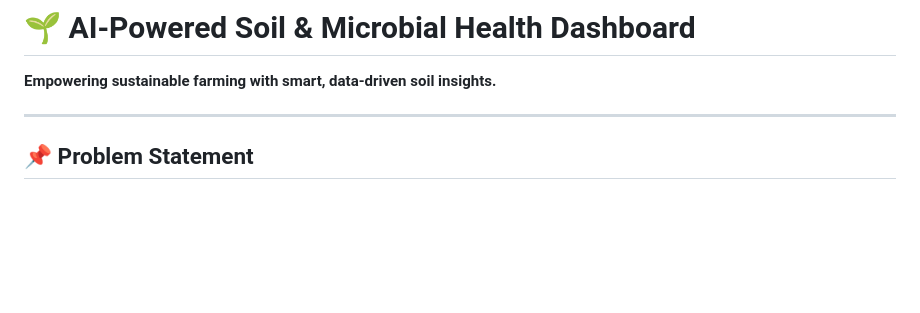
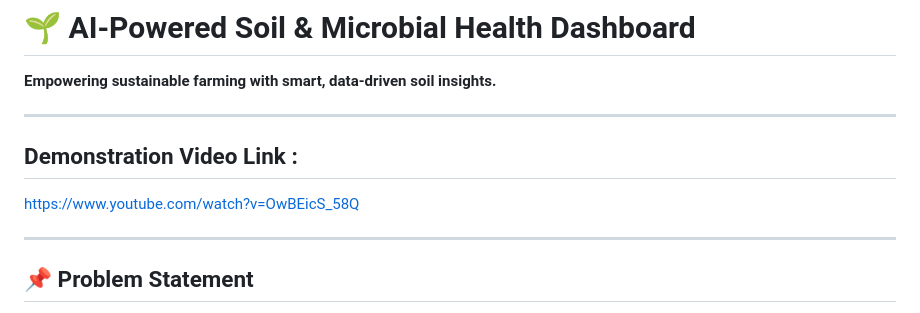
Before and after one commit to siddhi464/soil-health-dashboard, a Markdown page: README.md, the part around the change. Rendered like a GitHub page; blank space fills up the shorter version.

```diff
--- a/README.md
+++ b/README.md
@@ -5,7 +5,10 @@ A smart Soil Health &amp; Microbial Biodiversity Dashboard that empowers farmers
 **Empowering sustainable farming with smart, data-driven soil insights.**
 
 ---
+## Demonstration Video Link :
+https://www.youtube.com/watch?v=OwBEicS_58Q
 
+---
 ## 📌 Problem Statement
 Soil degradation and declining microbial biodiversity are silently undermining global agriculture—particularly in regions like India—by reducing crop yields, exhausting soil vitality, and threatening long-term food security. Most farmers lack access to tools that assess soil health, analyze microbial life, or offer actionable guidance for smarter farming.
 
```
